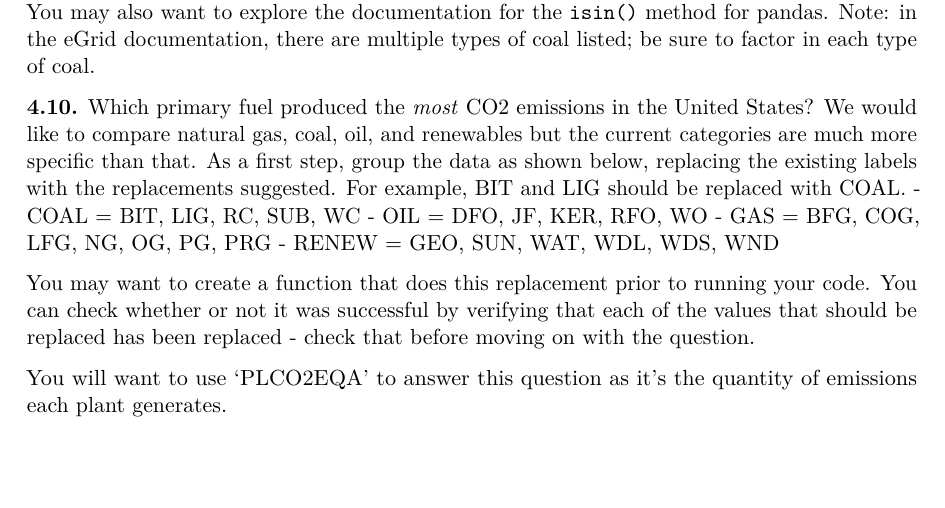
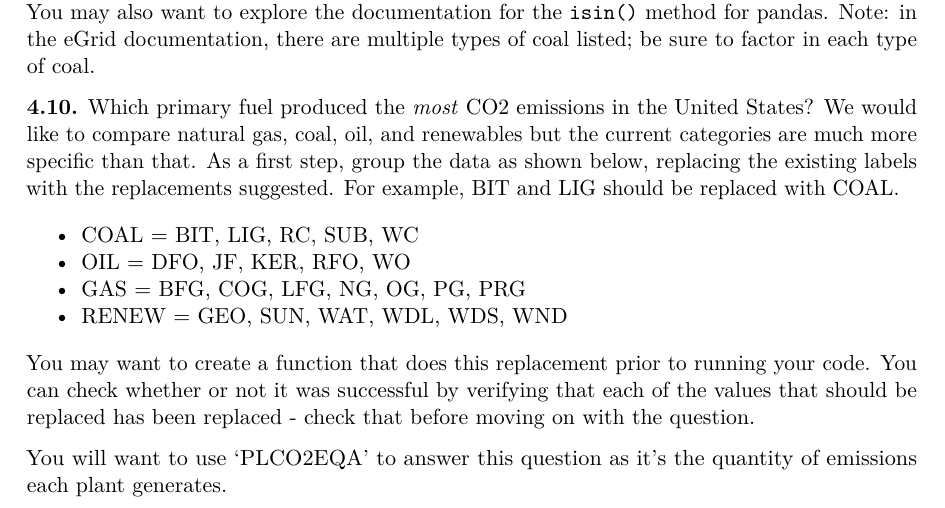
Before and after one commit to kylebradbury/ids705_2025, a LaTeX problem sheet (notebooks/assignment1.tex): part of page 12 of 14, cut so that both start at the same text, the shorter picture padded with empty space. Compiled offline with pdfLaTeX.

Commit message:
fixed typo

```diff
--- a/notebooks/assignment1.tex
+++ b/notebooks/assignment1.tex
@@ -709,9 +709,19 @@ in the United States? We would like to compare natural gas, coal, oil,
 and renewables but the current categories are much more specific than
 that. As a first step, group the data as shown below, replacing the
 existing labels with the replacements suggested. For example, BIT and
-LIG should be replaced with COAL. - COAL = BIT, LIG, RC, SUB, WC - OIL =
-DFO, JF, KER, RFO, WO - GAS = BFG, COG, LFG, NG, OG, PG, PRG - RENEW =
-GEO, SUN, WAT, WDL, WDS, WND
+LIG should be replaced with COAL.
+
+\begin{itemize}
+\tightlist
+\item
+  COAL = BIT, LIG, RC, SUB, WC
+\item
+  OIL = DFO, JF, KER, RFO, WO
+\item
+  GAS = BFG, COG, LFG, NG, OG, PG, PRG
+\item
+  RENEW = GEO, SUN, WAT, WDL, WDS, WND
+\end{itemize}
 
 You may want to create a function that does this replacement prior to
 running your code. You can check whether or not it was successful by
```
Also changed, not shown: docs/notebooks/assignment1.pdf, docs/notebooks/assignment_instructions.pdf, 6 other files.
